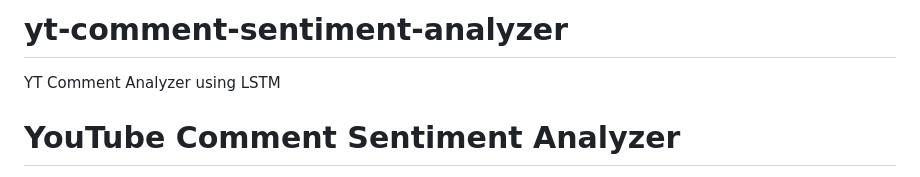
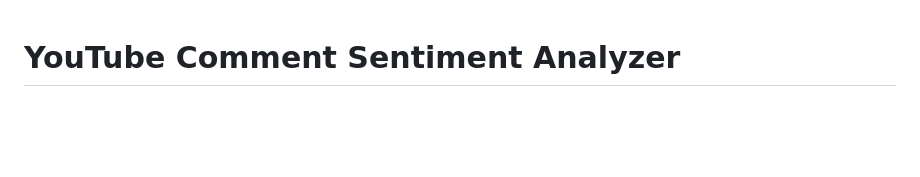
Before and after one commit to amulyakpadhan/yt-comment-sentiment-analyzer, a Markdown page: README.md, the part around the change. Rendered like a GitHub page; blank space fills up the shorter version.

```diff
--- a/README.md
+++ b/README.md
@@ -1,7 +1,3 @@
-# yt-comment-sentiment-analyzer
-YT Comment Analyzer using LSTM
-
-
 # YouTube Comment Sentiment Analyzer
 The YouTube Comment Analyzer is a web application that allows users to analyze the sentiment of comments on a YouTube video. By simply providing the YouTube video URL, the application leverages the YouTube API and a pretrained LSTM model to fetch all the comments and categorize them into positive, negative, or neutral sentiments. This tool serves as a powerful way to understand the overall reception of a video based on the sentiments expressed by its viewers.
 
```
